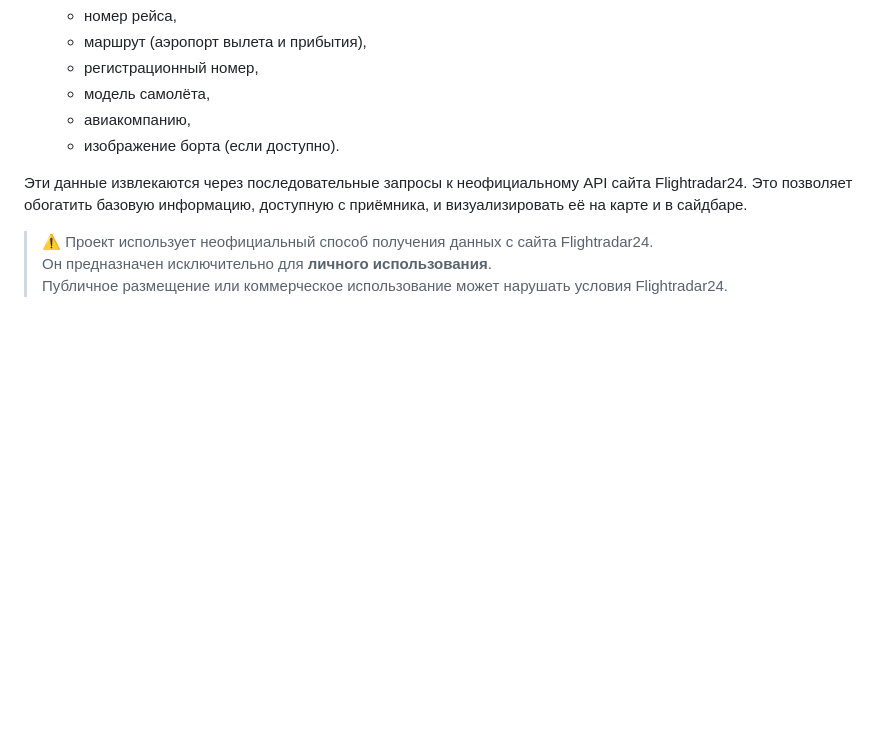
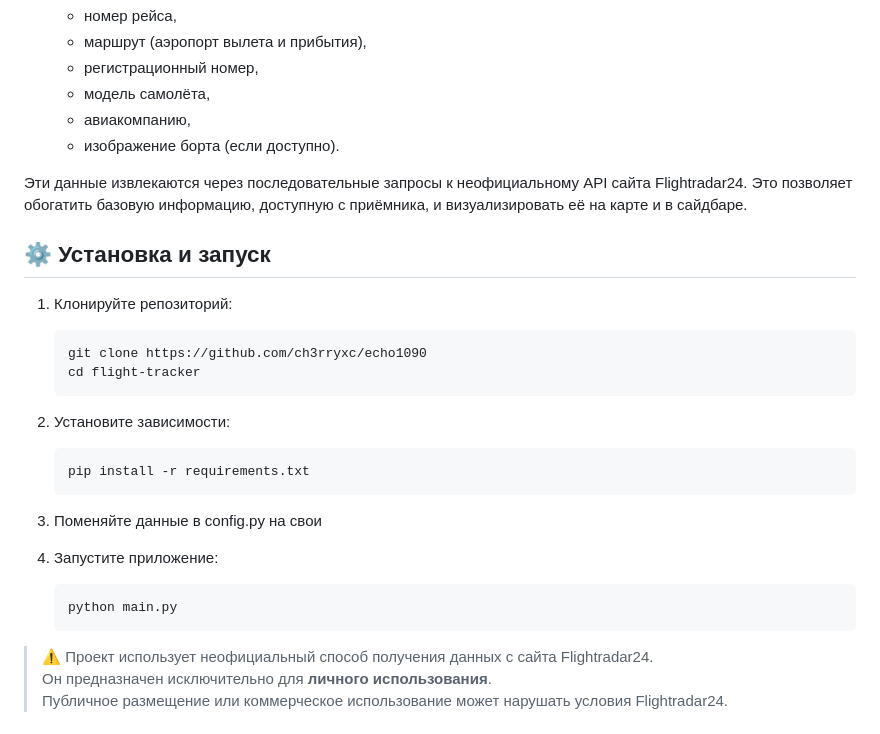
Before and after one commit to ch3rryxc/echo1090, a Markdown page: README.md, the part around the change. Rendered like a GitHub page; blank space fills up the shorter version.

````diff
--- a/README.md
+++ b/README.md
@@ -26,6 +26,29 @@
 
 Эти данные извлекаются через последовательные запросы к неофициальному API сайта Flightradar24. Это позволяет обогатить базовую информацию, доступную с приёмника, и визуализировать её на карте и в сайдбаре.
 
+## ⚙️ Установка и запуск
+
+1. Клонируйте репозиторий:
+
+   ```bash
+   git clone https://github.com/ch3rryxc/echo1090
+   cd flight-tracker
+   ```
+
+2. Установите зависимости:
+
+   ```bash
+   pip install -r requirements.txt
+   ```
+
+3. Поменяйте данные в config.py на свои
+4. Запустите приложение:
+
+   ```bash
+   python main.py
+   ```
+
+
 > ⚠️ Проект использует неофициальный способ получения данных с сайта Flightradar24.
 > Он предназначен исключительно для **личного использования**.
 > Публичное размещение или коммерческое использование может нарушать условия Flightradar24.
````
